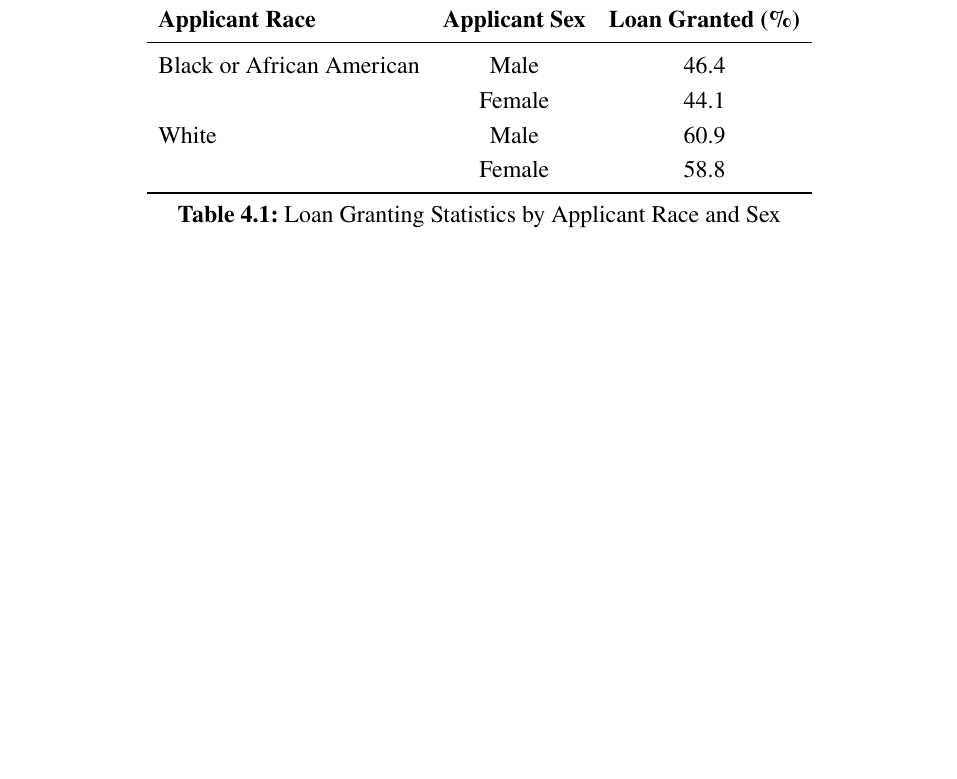
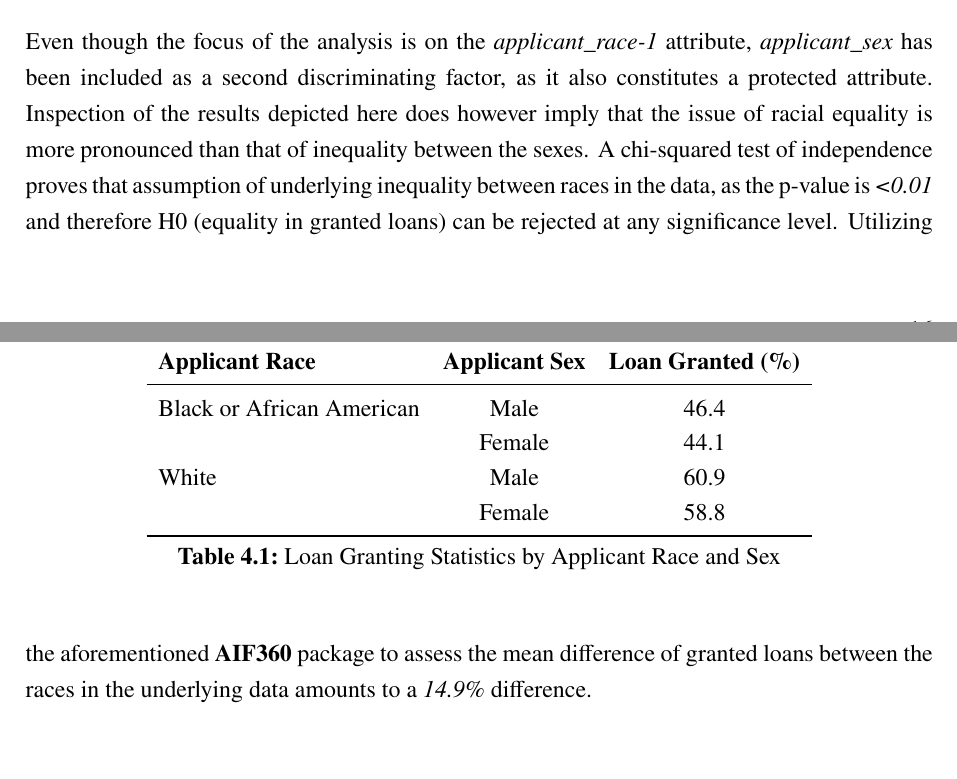
Before and after one commit to HaukeSchwarz/Thesis, a LaTeX thesis (thesis/thesis.tex, which reads thesis/chapters/main/XX_Results.tex): part of page 25 of 30 before the commit and two parts of pages 24 and 25 of 30 after it, the two joined at a grey line, cut at the place of the change, the shorter picture padded with empty space. Compiled offline with pdfLaTeX.

Commit message:
expanded on fairness EDA

```diff
--- a/thesis/chapters/main/XX_Results.tex
+++ b/thesis/chapters/main/XX_Results.tex
@@ -48,6 +48,10 @@ Potential unfairness in the underlying data can be identified from assessing the
     \label{tab:loan_granting}%
 \end{table}%
 
+Even though the focus of the analysis is on the \textit{applicant\_race-1} attribute, \textit{applicant\_sex} has been included as a second discriminating factor, as it also constitutes a protected attribute.
+Inspection of the results depicted here does however imply that the issue of racial equality is more pronounced than that of inequality between the sexes.
+A chi-squared test of independence proves that assumption of underlying inequality between races in the data, as the p-value is \textit{<0.01} and therefore H0 (equality in granted loans) can be rejected at any significance level.
+Utilizing the aforementioned \textbf{AIF360} package to assess the mean difference of granted loans between the races in the underlying data amounts to a \textit{14.9\%} difference.
 
 \section{Results}\label{sec:Results}
 
```
Also changed, not shown: 4 other files.
